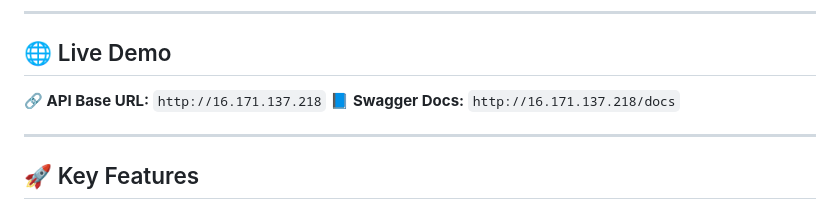
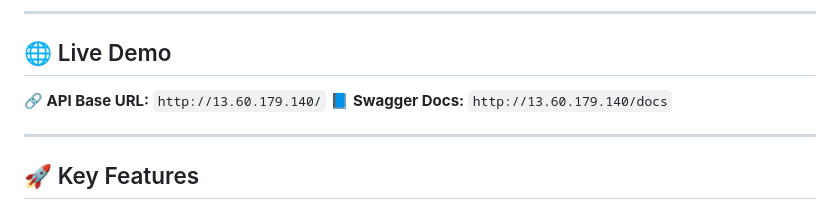
Before and after one commit to GentRoyal/financial-etl-pipeline, a Markdown page: README.md, the part around the change. GitHub-like rendering.

Commit message:
Update Home and Swagger UI in ReadMe

```diff
--- a/README.md
+++ b/README.md
@@ -6,8 +6,8 @@ This project is an end-to-end stock market prediction system that automates data
 
 ## 🌐 Live Demo
 
-**🔗 API Base URL:** `http://16.171.137.218`
-**📘 Swagger Docs:** `http://16.171.137.218/docs`
+**🔗 API Base URL:** `http://13.60.179.140/`
+**📘 Swagger Docs:** `http://13.60.179.140/docs`
 
 ---
 
```
